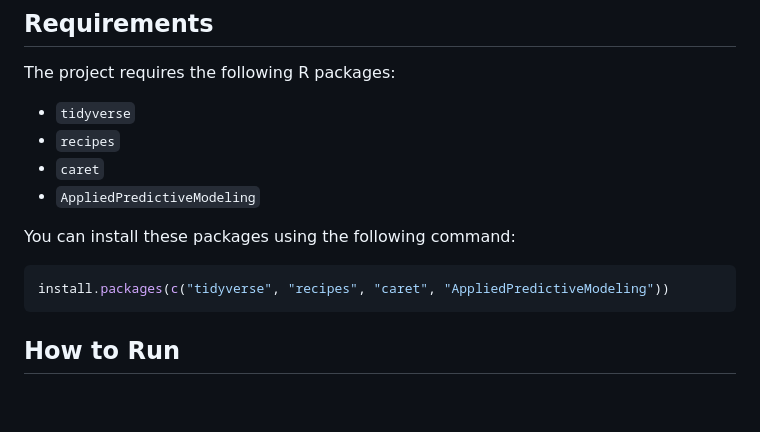
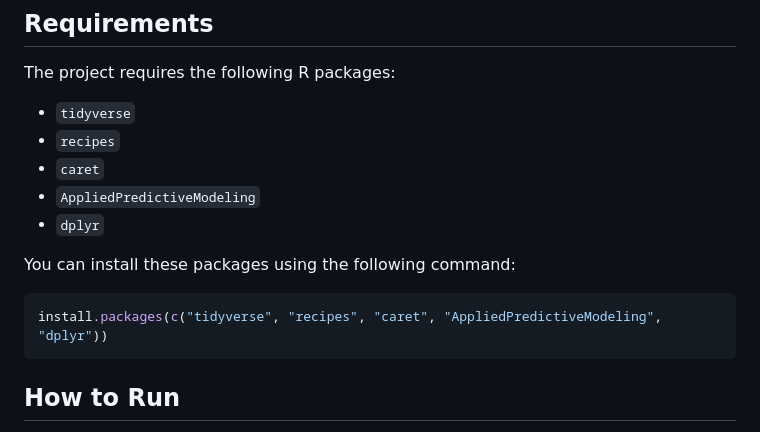
Before and after one commit to ArnauUrbina/University_projects, a Markdown page: R/Example_Caret/README.md, the part around the change. GitHub-like rendering; blank space fills up the shorter version.

````diff
--- a/R/Example_Caret/README.md
+++ b/R/Example_Caret/README.md
@@ -57,11 +57,12 @@ The project requires the following R packages:
 - `recipes`
 - `caret`
 - `AppliedPredictiveModeling`
+-  `dplyr`
 
 You can install these packages using the following command:
 
 ```R
-install.packages(c("tidyverse", "recipes", "caret", "AppliedPredictiveModeling"))
+install.packages(c("tidyverse", "recipes", "caret", "AppliedPredictiveModeling", "dplyr"))
 ```
 
 ## How to Run
````
